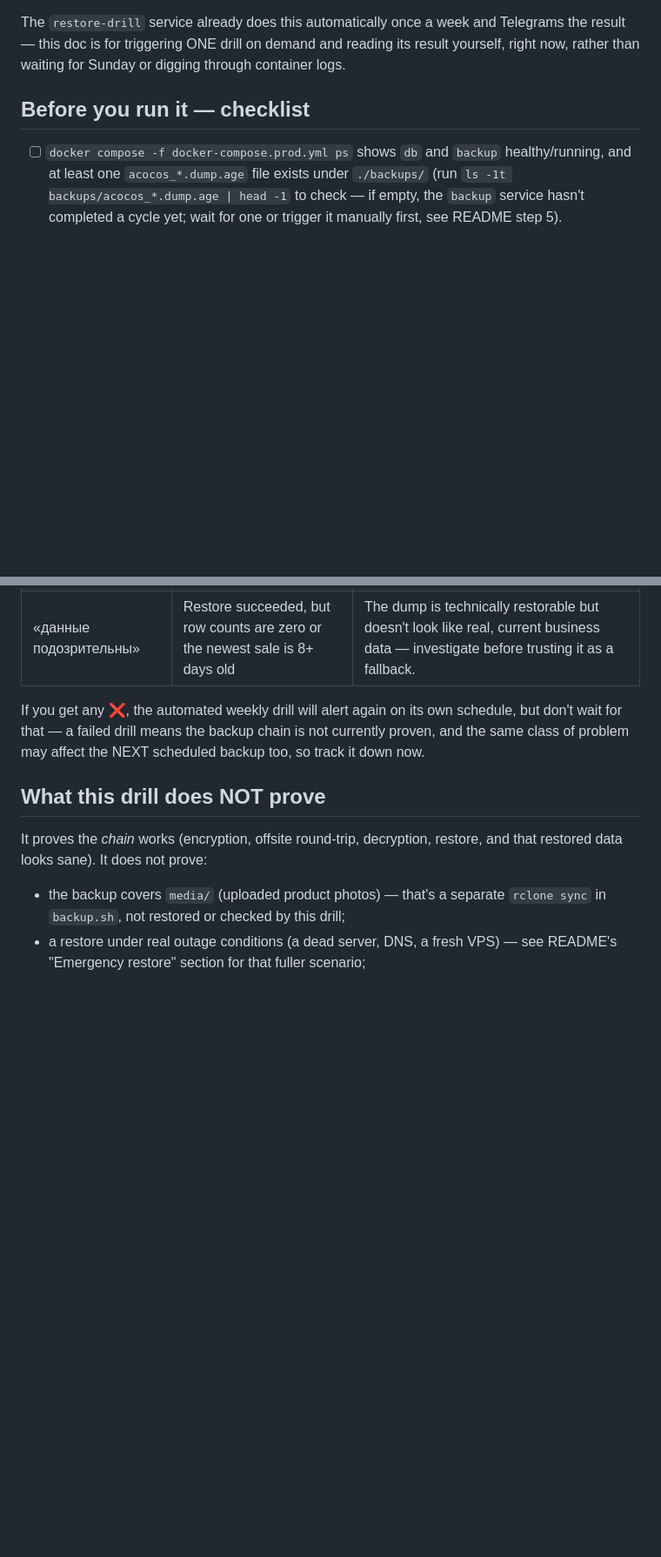
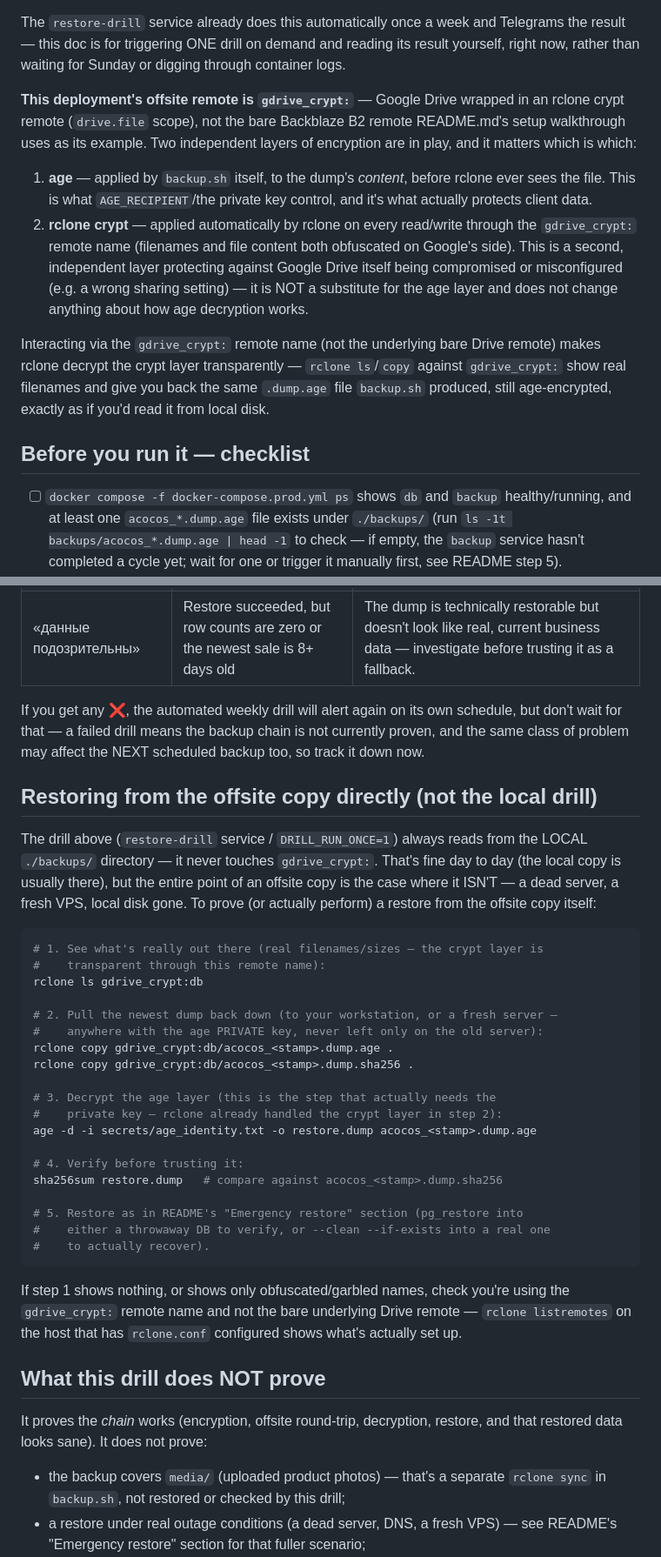
Before and after one commit to nurd11n/AcocosDB, a Markdown page: docs/RESTORE-DRILL.md, 2 parts joined by grey strips. Shown at 87% size. Rendered like a GitHub page; blank space fills up the shorter version.

Commit message:
docs/RESTORE-DRILL.md: document the actual gdrive_crypt offsite remote
Production's RCLONE_REMOTE is gdrive_crypt: (Google Drive wrapped in an
rclone crypt remote, drive.file scope), not the bare Backblaze B2 remote
README.md's generic setup walkthrough uses as its example. Documents the
two independent encryption layers in play (age on content, rclone crypt
on transport/storage) and why interacting via the gdrive_crypt: remote
name matters (transparent decrypt of the crypt layer, real filenames).

Adds a "restoring from the offsite copy directly" section: the automated
drill (restore-drill service / DRILL_RUN_ONCE) only ever reads the LOCAL
./backups/ directory and never touches the remote — the actual
rclone copy gdrive_crypt:... -> age -d -> pg_restore path, for the case
the local copy is unavailable, was undocumented until now.

````diff
--- a/docs/RESTORE-DRILL.md
+++ b/docs/RESTORE-DRILL.md
@@ -12,6 +12,27 @@ The `restore-drill` service already does this automatically once a week and
 Telegrams the result — this doc is for triggering ONE drill on demand and
 reading its result yourself, right now, rather than waiting for Sunday or
 digging through container logs.
+
+**This deployment's offsite remote is `gdrive_crypt:`** — Google Drive
+wrapped in an rclone crypt remote (`drive.file` scope), not the bare
+Backblaze B2 remote README.md's setup walkthrough uses as its example.
+Two independent layers of encryption are in play, and it matters which is
+which:
+1. **age** — applied by `backup.sh` itself, to the dump's *content*, before
+   rclone ever sees the file. This is what `AGE_RECIPIENT`/the private key
+   control, and it's what actually protects client data.
+2. **rclone crypt** — applied automatically by rclone on every read/write
+   through the `gdrive_crypt:` remote name (filenames and file content both
+   obfuscated on Google's side). This is a second, independent layer
+   protecting against Google Drive itself being compromised or misconfigured
+   (e.g. a wrong sharing setting) — it is NOT a substitute for the age layer
+   and does not change anything about how age decryption works.
+
+Interacting via the `gdrive_crypt:` remote name (not the underlying bare
+Drive remote) makes rclone decrypt the crypt layer transparently — `rclone
+ls`/`copy` against `gdrive_crypt:` show real filenames and give you back the
+same `.dump.age` file `backup.sh` produced, still age-encrypted, exactly as
+if you'd read it from local disk.
 
 ## Before you run it — checklist
 
@@ -77,6 +98,42 @@ schedule, but don't wait for that — a failed drill means the backup chain
 is not currently proven, and the same class of problem may affect the NEXT
 scheduled backup too, so track it down now.
 
+## Restoring from the offsite copy directly (not the local drill)
+
+The drill above (`restore-drill` service / `DRILL_RUN_ONCE=1`) always reads
+from the LOCAL `./backups/` directory — it never touches `gdrive_crypt:`.
+That's fine day to day (the local copy is usually there), but the entire
+point of an offsite copy is the case where it ISN'T — a dead server, a
+fresh VPS, local disk gone. To prove (or actually perform) a restore from
+the offsite copy itself:
+
+```bash
+# 1. See what's really out there (real filenames/sizes — the crypt layer is
+#    transparent through this remote name):
+rclone ls gdrive_crypt:db
+
+# 2. Pull the newest dump back down (to your workstation, or a fresh server —
+#    anywhere with the age PRIVATE key, never left only on the old server):
+rclone copy gdrive_crypt:db/acocos_<stamp>.dump.age .
+rclone copy gdrive_crypt:db/acocos_<stamp>.dump.sha256 .
+
+# 3. Decrypt the age layer (this is the step that actually needs the
+#    private key — rclone already handled the crypt layer in step 2):
+age -d -i secrets/age_identity.txt -o restore.dump acocos_<stamp>.dump.age
+
+# 4. Verify before trusting it:
+sha256sum restore.dump   # compare against acocos_<stamp>.dump.sha256
+
+# 5. Restore as in README's "Emergency restore" section (pg_restore into
+#    either a throwaway DB to verify, or --clean --if-exists into a real one
+#    to actually recover).
+```
+
+If step 1 shows nothing, or shows only obfuscated/garbled names, check
+you're using the `gdrive_crypt:` remote name and not the bare underlying
+Drive remote — `rclone listremotes` on the host that has `rclone.conf`
+configured shows what's actually set up.
+
 ## What this drill does NOT prove
 
 It proves the *chain* works (encryption, offsite round-trip, decryption,
````
